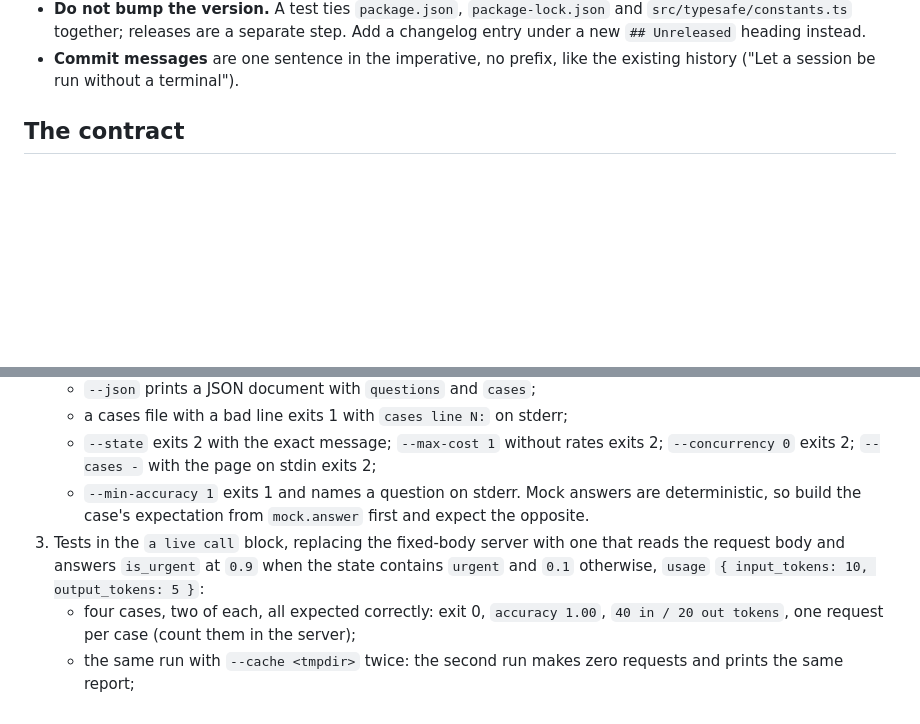
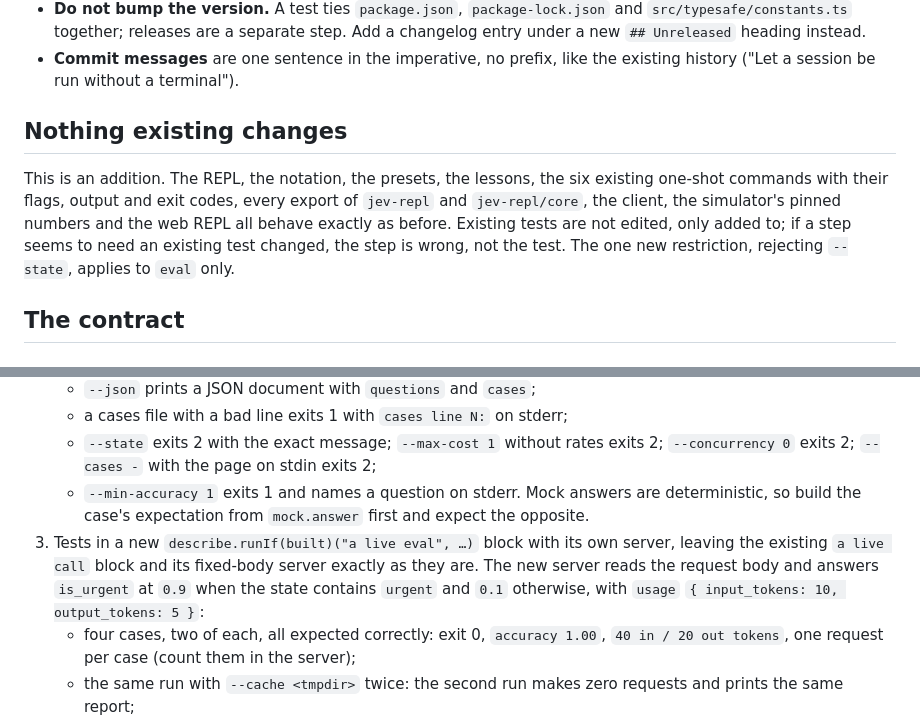
Before and after one commit to aoprisan/jev-ts-repl, a Markdown page: docs/plans/eval-harness-v1.md, 2 parts joined by grey strips. GitHub-like rendering; blank space fills up the shorter version.

Commit message:
Say in the eval plan that nothing existing changes
The plan is additive, and one step read as if an existing CLI test would
be replaced. Now the live eval tests get their own block and server, and
a section up front states the guarantee for whoever executes it.

Co-Authored-By: Claude Fable 5.1 <noreply@anthropic.com>
Claude-Session: https://claude.ai/code/session_01J7A1VExDa5mZ946SRopKvA

```diff
--- a/docs/plans/eval-harness-v1.md
+++ b/docs/plans/eval-harness-v1.md
@@ -47,6 +47,14 @@ of guessed.
   a new `## Unreleased` heading instead.
 - **Commit messages** are one sentence in the imperative, no prefix, like the existing history
   ("Let a session be run without a terminal").
+
+## Nothing existing changes
+
+This is an addition. The REPL, the notation, the presets, the lessons, the six existing one-shot
+commands with their flags, output and exit codes, every export of `jev-repl` and `jev-repl/core`,
+the client, the simulator's pinned numbers and the web REPL all behave exactly as before. Existing
+tests are not edited, only added to; if a step seems to need an existing test changed, the step is
+wrong, not the test. The one new restriction, rejecting `--state`, applies to `eval` only.
 
 ## The contract
 
@@ -465,9 +473,10 @@ Each step ends with `npm run lint && npm run typecheck && npm test` green and on
      `--concurrency 0` exits 2; `--cases -` with the page on stdin exits 2;
    - `--min-accuracy 1` exits 1 and names a question on stderr. Mock answers are deterministic,
      so build the case's expectation from `mock.answer` first and expect the opposite.
-3. Tests in the `a live call` block, replacing the fixed-body server with one that reads the
-   request body and answers `is_urgent` at `0.9` when the state contains `urgent` and `0.1`
-   otherwise, `usage` `{ input_tokens: 10, output_tokens: 5 }`:
+3. Tests in a new `describe.runIf(built)("a live eval", …)` block with its own server, leaving
+   the existing `a live call` block and its fixed-body server exactly as they are. The new server
+   reads the request body and answers `is_urgent` at `0.9` when the state contains `urgent` and
+   `0.1` otherwise, with `usage` `{ input_tokens: 10, output_tokens: 5 }`:
    - four cases, two of each, all expected correctly: exit 0, `accuracy 1.00`, `40 in / 20 out
 tokens`, one request per case (count them in the server);
    - the same run with `--cache <tmpdir>` twice: the second run makes zero requests and prints
```
